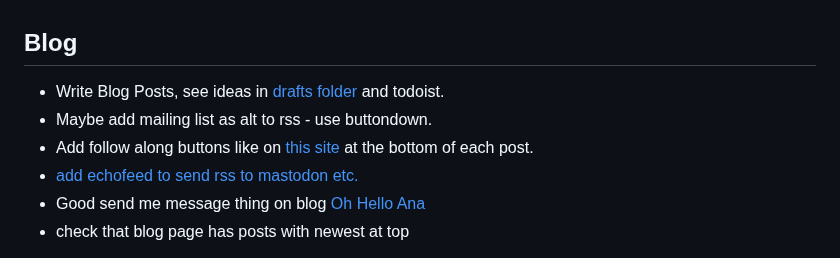
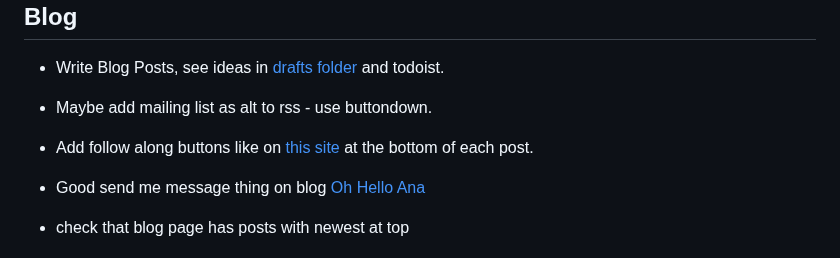
Before and after one commit to jackkershaw/portfolio, a Markdown page: todo.md, the part around the change. Drawn GitHub-style.

Commit message:
edit to do list

```diff
--- a/todo.md
+++ b/todo.md
@@ -53,7 +53,7 @@ some portfolio examples for inspiration: https://www.are.na/jack-kershaw/portfol
 - Write Blog Posts, see ideas in [drafts folder](src/pages/blog/_drafts) and todoist.
 - Maybe add mailing list as alt to rss - use buttondown.
 - Add follow along buttons like on [this site](https://manuelmoreale.com/pb-simone-silvestroni) at the bottom of each post.
-- [add echofeed to send rss to mastodon etc.](https://echofeed.app/)
+
 - Good send me message thing on blog [Oh Hello Ana](https://ohhelloana.blog/i-want-it-all/)
 - check that blog page has posts with newest at top
 
```
